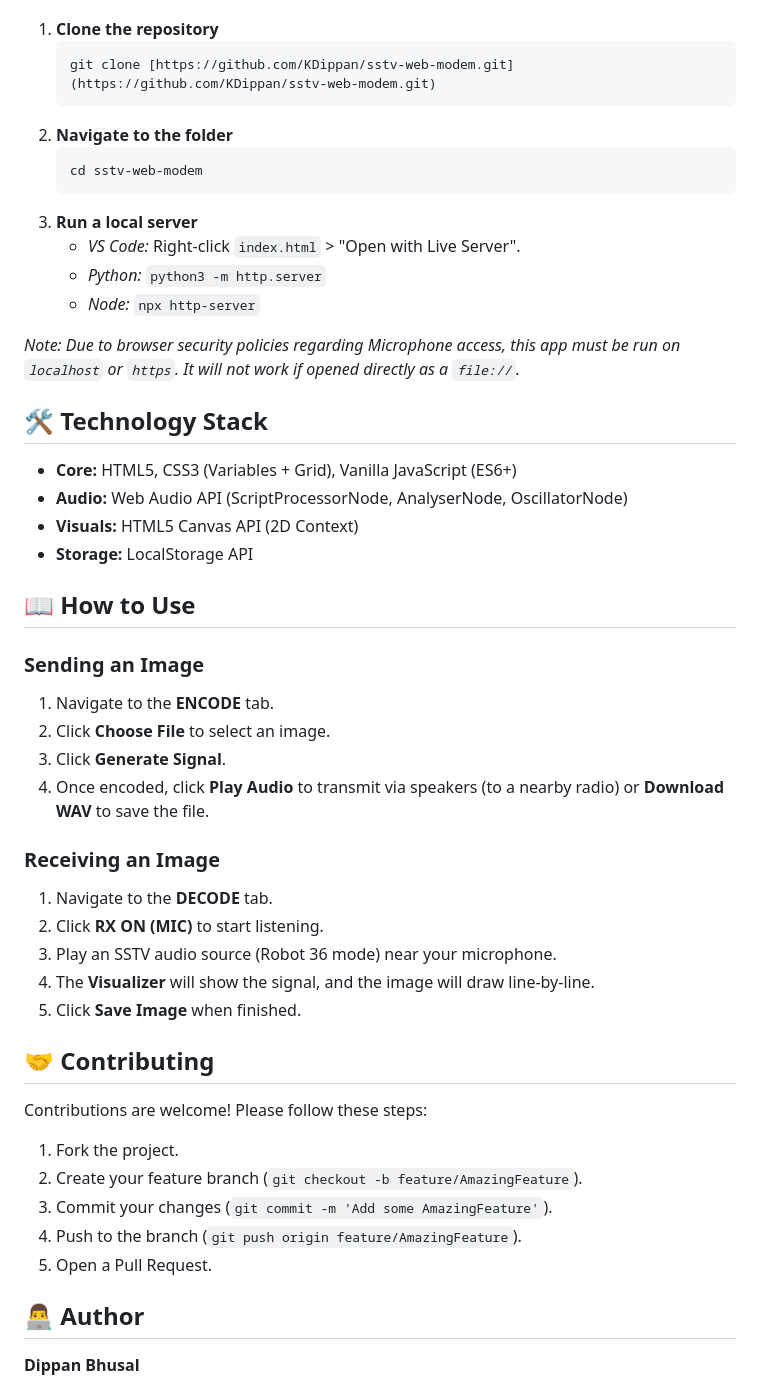
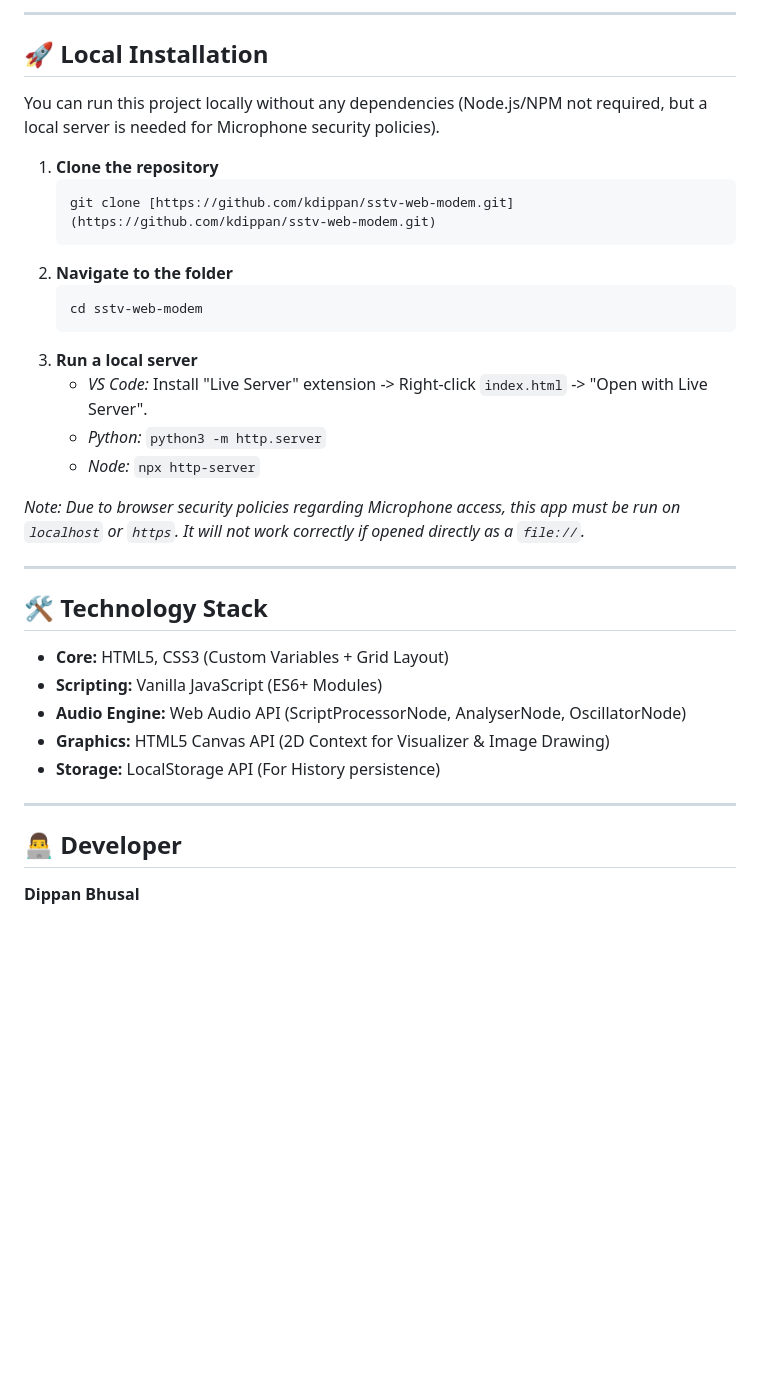
Before and after one commit to kdippan/sstv-web-modem, a Markdown page: README.md, the part around one of its changes. Rendered like a GitHub page; blank space fills up the shorter version.

````diff
--- a/README.md
+++ b/README.md
@@ -34,50 +68,36 @@ You can run this project locally without any dependencies (Node.js/NPM not requi
+---
+
+## 🚀 Local Installation
+
+You can run this project locally without any dependencies (Node.js/NPM not required, but a local server is needed for Microphone security policies).
 
 1.  **Clone the repository**
     ```bash
-    git clone [https://github.com/KDippan/sstv-web-modem.git](https://github.com/KDippan/sstv-web-modem.git)
+    git clone [https://github.com/kdippan/sstv-web-modem.git](https://github.com/kdippan/sstv-web-modem.git)
     ```
 2.  **Navigate to the folder**
     ```bash
     cd sstv-web-modem
     ```
 3.  **Run a local server**
-    * *VS Code:* Right-click `index.html` > "Open with Live Server".
+    * *VS Code:* Install "Live Server" extension -> Right-click `index.html` -> "Open with Live Server".
     * *Python:* `python3 -m http.server`
     * *Node:* `npx http-server`
 
-*Note: Due to browser security policies regarding Microphone access, this app must be run on `localhost` or `https`. It will not work if opened directly as a `file://`.*
+*Note: Due to browser security policies regarding Microphone access, this app must be run on `localhost` or `https`. It will not work correctly if opened directly as a `file://`.*
+
+---
 
 ## 🛠️ Technology Stack
 
-* **Core:** HTML5, CSS3 (Variables + Grid), Vanilla JavaScript (ES6+)
-* **Audio:** Web Audio API (ScriptProcessorNode, AnalyserNode, OscillatorNode)
-* **Visuals:** HTML5 Canvas API (2D Context)
-* **Storage:** LocalStorage API
+* **Core:** HTML5, CSS3 (Custom Variables + Grid Layout)
+* **Scripting:** Vanilla JavaScript (ES6+ Modules)
+* **Audio Engine:** Web Audio API (ScriptProcessorNode, AnalyserNode, OscillatorNode)
+* **Graphics:** HTML5 Canvas API (2D Context for Visualizer & Image Drawing)
+* **Storage:** LocalStorage API (For History persistence)
 
-## 📖 How to Use
+---
 
-### Sending an Image
-1.  Navigate to the **ENCODE** tab.
-2.  Click **Choose File** to select an image.
-3.  Click **Generate Signal**.
-4.  Once encoded, click **Play Audio** to transmit via speakers (to a nearby radio) or **Download WAV** to save the file.
-
-### Receiving an Image
-1.  Navigate to the **DECODE** tab.
-2.  Click **RX ON (MIC)** to start listening.
-3.  Play an SSTV audio source (Robot 36 mode) near your microphone.
-4.  The **Visualizer** will show the signal, and the image will draw line-by-line.
-5.  Click **Save Image** when finished.
-
-## 🤝 Contributing
-
-Contributions are welcome! Please follow these steps:
-1.  Fork the project.
-2.  Create your feature branch (`git checkout -b feature/AmazingFeature`).
-3.  Commit your changes (`git commit -m 'Add some AmazingFeature'`).
-4.  Push to the branch (`git push origin feature/AmazingFeature`).
-5.  Open a Pull Request.
-
-## 👨‍💻 Author
+## 👨‍💻 Developer
 
 **Dippan Bhusal**
````
Also changed, not shown: other parts of README.md (+64 -25 lines).
